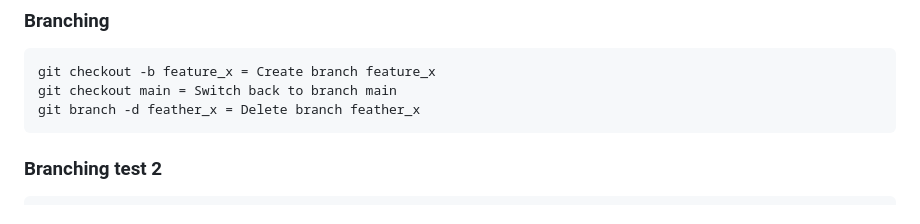
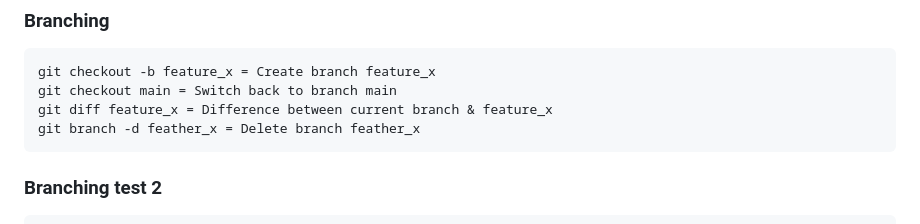
Before and after one commit to alloppi/git_test2, a Markdown page: README.md, the part around the change. GitHub-like rendering.

````diff
--- a/README.md
+++ b/README.md
@@ -104,6 +104,7 @@ git restore
 ```
 git checkout -b feature_x = Create branch feature_x
 git checkout main = Switch back to branch main
+git diff feature_x = Difference between current branch & feature_x
 git branch -d feather_x = Delete branch feather_x
 ```
 
````
